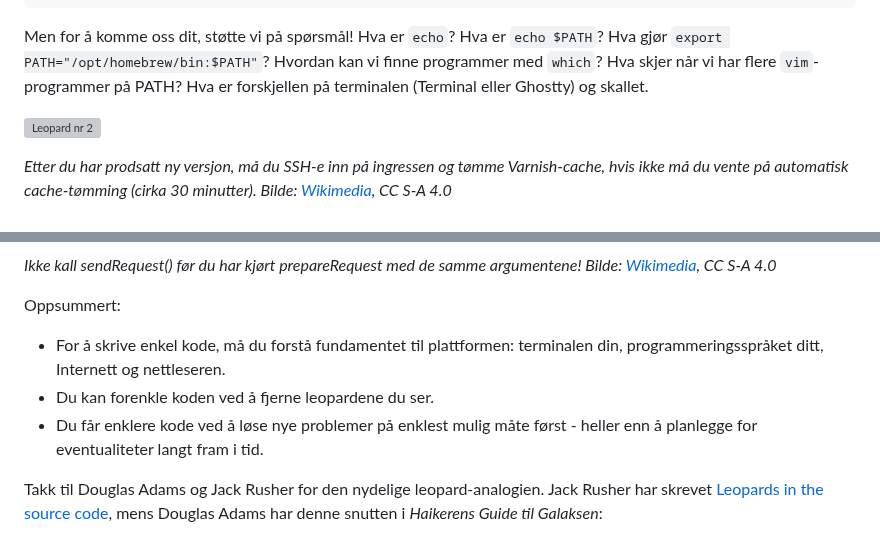
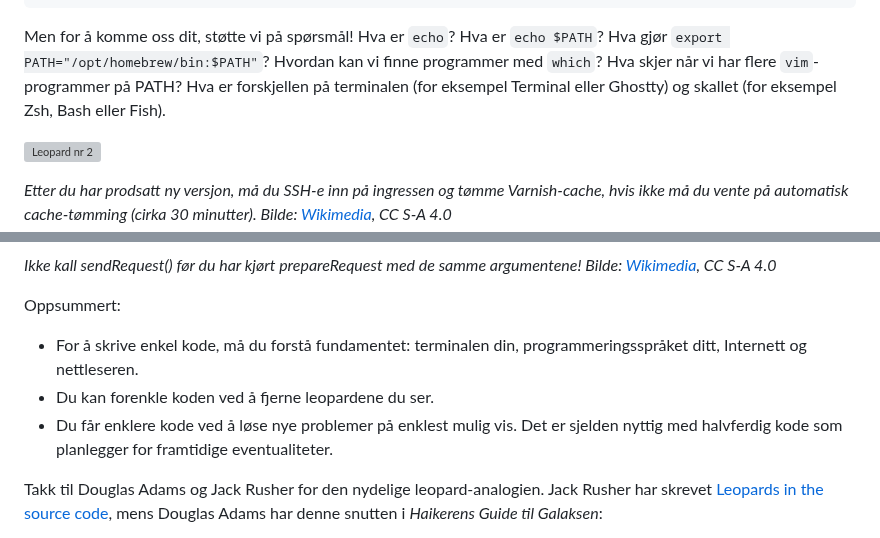
Before and after one commit to Mattilsynet/parenteser, a Markdown page: content/blog-posts/enkel-kode-uten-leoparder.md, 2 parts joined by grey strips. Drawn GitHub-style; grey boxes are pictures that could not be loaded.

Commit message:
Språkpirk på leopard-artikkel.

```diff
--- a/content/blog-posts/enkel-kode-uten-leoparder.md
+++ b/content/blog-posts/enkel-kode-uten-leoparder.md
@@ -31,7 +31,7 @@ Hva er `echo $PATH`?
 Hva gjør `export PATH="/opt/homebrew/bin:$PATH"`?
 Hvordan kan vi finne programmer med `which`?
 Hva skjer når vi har flere `vim`-programmer på PATH?
-Hva er forskjellen på terminalen (Terminal eller Ghostty) og skallet.
+Hva er forskjellen på terminalen (for eksempel Terminal eller Ghostty) og skallet (for eksempel Zsh, Bash eller Fish).
 
 ![Leopard nr 2](/images/leopard2.jpg)
 
@@ -62,9 +62,10 @@ Bilde: [Wikimedia](https://en.wikipedia.org/wiki/File:Day_47_Leopard_(Panthera_p
 
 Oppsummert:
 
-- For å skrive enkel kode, må du forstå fundamentet til plattformen: terminalen din, programmeringsspråket ditt, Internett og nettleseren.
+- For å skrive enkel kode, må du forstå fundamentet: terminalen din, programmeringsspråket ditt, Internett og nettleseren.
 - Du kan forenkle koden ved å fjerne leopardene du ser.
-- Du får enklere kode ved å løse nye problemer på enklest mulig måte først - heller enn å planlegge for eventualiteter langt fram i tid.
+- Du får enklere kode ved å løse nye problemer på enklest mulig vis.
+  Det er sjelden nyttig med halvferdig kode som planlegger for framtidige eventualiteter.
 
 Takk til Douglas Adams og Jack Rusher for den nydelige leopard-analogien.
 Jack Rusher har skrevet [Leopards in the source code](https://jackrusher.com/journal/leopards-in-the-source-code.html),
```
